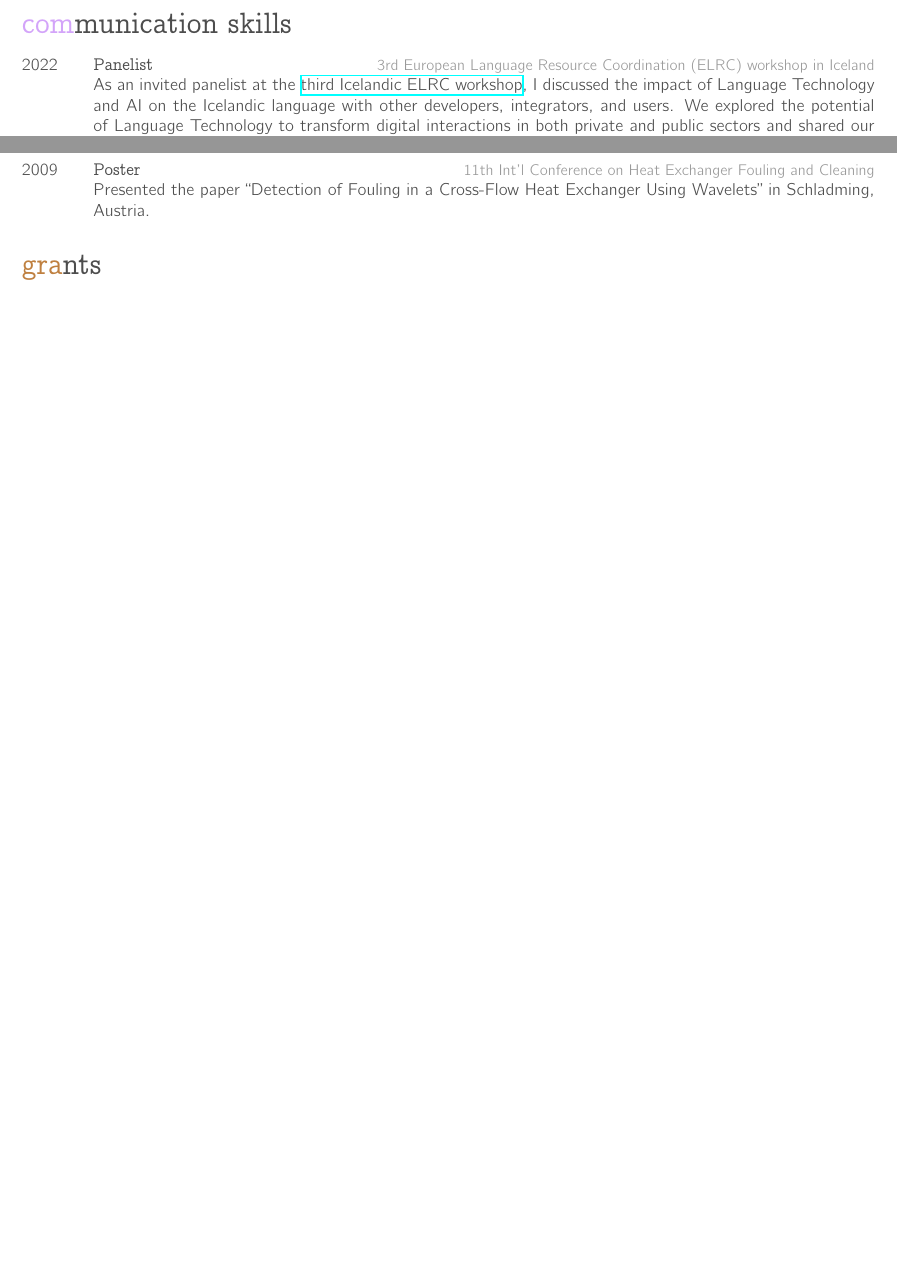
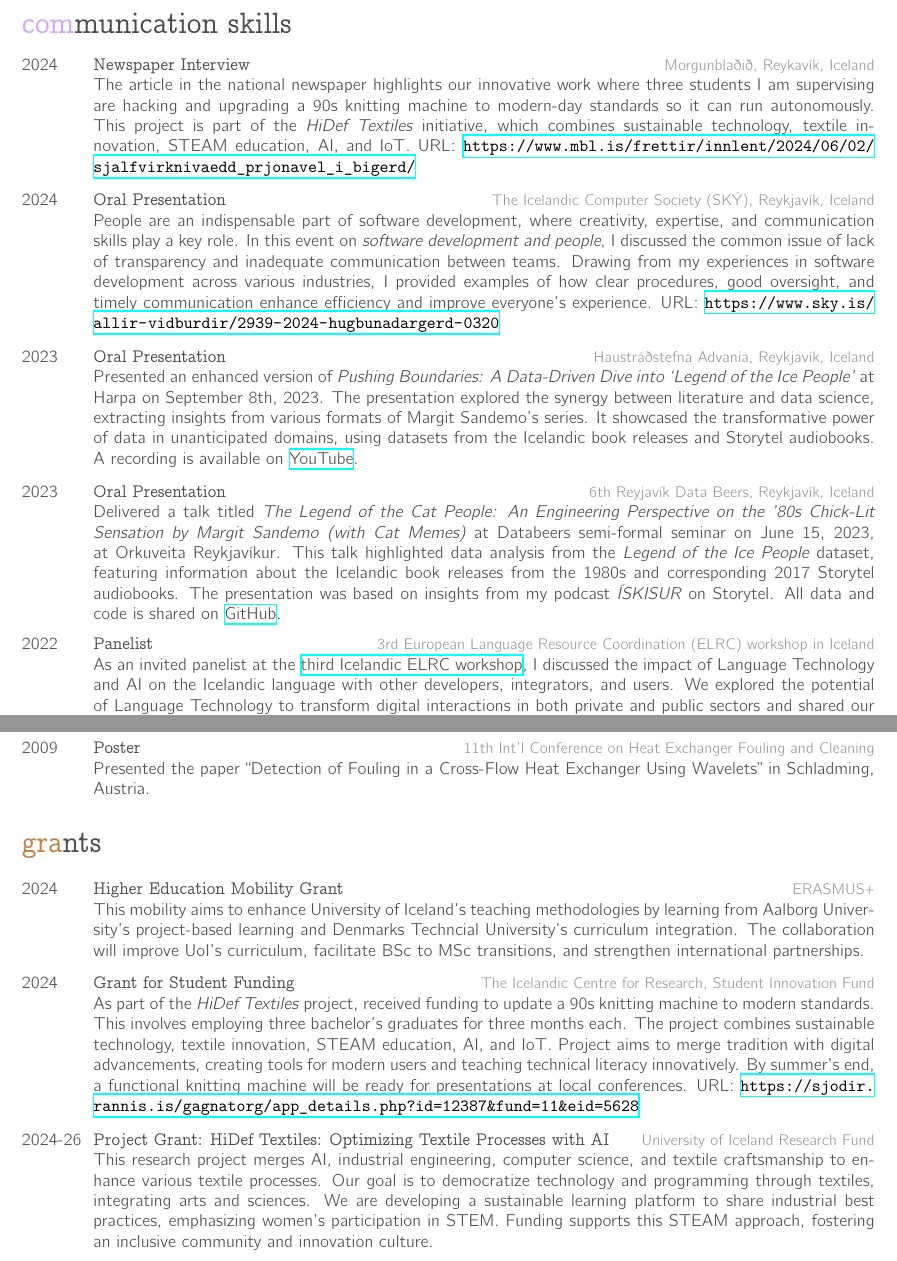
Before and after one commit to tungufoss/cv, a LaTeX CV (resume/cv.tex, which reads resume/cv_communication_skills.tex, resume/cv_grants.tex): two parts of pages 4 and 5 of 8 before the commit and two parts of pages 4 and 5 of 9 after it, joined at a grey line, cut so that both start at the same text, the shorter picture padded with empty space. Compiled offline with XeLaTeX; a missing font is replaced by an installed copy or a similar font.

Commit message:
Added mobility grants, Ice People talks and HiDef Textiles initiative

```diff
--- a/resume/cv_communication_skills.tex
+++ b/resume/cv_communication_skills.tex
@@ -1,12 +1,46 @@
 \section{communication skills}
 \begin{entrylist}
+\entry{2024}{Newspaper Interview}{Morgunblaðið, Reykavík, Iceland}{
+The article in the national newspaper highlights our innovative work where three students I am
+supervising are hacking and upgrading a 90s knitting machine to modern-day standards so it can
+run autonomously. This project is part of the \emph{HiDef Textiles} initiative, which combines
+sustainable technology, textile innovation, STEAM education, AI, and IoT.
+URL: \url{https://www.mbl.is/frettir/innlent/2024/06/02/sjalfvirknivaedd_prjonavel_i_bigerd/}
+}
+\entry{2024}{Oral Presentation}{The Icelandic Computer Society (SKÝ), Reykjavík, Iceland}
+{People are an indispensable part of software development, where creativity, expertise, and
+communication skills play a key role. In this event on \emph{software development and people}, I
+discussed the common issue of lack of transparency and inadequate communication between teams.
+Drawing from my experiences in software development across various industries, I provided
+examples of how clear procedures, good oversight, and timely communication enhance efficiency and
+improve everyone's experience.
+URL: \url{https://www.sky.is/allir-vidburdir/2939-2024-hugbunadargerd-0320}}
+\entry{2023}{Oral Presentation}{Haustráðstefna Advania, Reykjavík, Iceland}
+{Presented an enhanced version of \emph{Pushing Boundaries: A Data-Driven Dive into
+`Legend of the Ice People'} at Harpa on September 8th, 2023.
+The presentation explored the synergy between literature and data science, extracting insights
+from various formats of Margit Sandemo's series. It showcased the transformative power of data in
+unanticipated domains, using datasets from the Icelandic book releases and Storytel audiobooks.
+A recording is available on \href{https://www.youtube.com/watch?v=vyHsq-1FUHY}{YouTube}.}
+\entry{2023}{Oral Presentation}{6th Reyjavík Data Beers, Reykjavík, Iceland}
+{Delivered a talk titled \emph{The Legend of the Cat People: An Engineering Perspective on the
+'80s Chick-Lit Sensation by Margit Sandemo (with Cat Memes)} at Databeers semi-formal seminar on
+June 15, 2023, at Orkuveita Reykjavíkur. This talk highlighted data analysis from the
+\emph{Legend of the Ice People} dataset, featuring information about the Icelandic book releases
+from the 1980s and corresponding 2017 Storytel audiobooks. The presentation was based on insights
+from my podcast \emph{ÍSKISUR} on Storytel.
+All data and code is shared on \href{https://github.com/tungufoss/iskisur-rek-data-beers}{GitHub}.}
 \entry{2022}{Panelist}{3rd European Language Resource Coordination (ELRC) workshop in Iceland}{
 As an invited panelist at the \href{https://lr-coordination.eu/iceland3rd}{third Icelandic ELRC workshop}, I discussed the impact of Language Technology and AI on the Icelandic language with other developers, integrators, and users. We explored the potential of Language Technology to transform digital interactions in both private and public sectors and shared our experiences and perspectives on its current status and future prospects. The discussion was engaging and provided valuable insights into the role of Language Technology in shaping our multilingual future.}
 %----------------------------------
 \entry{2017-20}{Podcast Host, \href{https://www.storytel.com/is/is/series/28703-Iskisur}{ÍSKISUR}}{Alvarpið \& Storytel}{
 I, along with two of my friends, co-hosted an Icelandic podcast where we read all 47 books in The Legend of the Ice People series by Margit Sandemo. Additionally, I curated a segment on Internet cats at the end of each episode. The podcast was originally published by Alvarpið from 2017-18, but was later moved to Storytel Iceland in March 2019.}
 %----------------------------------
-\entry{2016-17}{Recurring Podcast Guest, \href{https://taeknivarpid.is/}{Tæknivarpið}}{Hlaðvarp Kjarnans}{As a frequent guest on Tæknivarpið, an Icelandic podcast dedicated to the newest technology and devices, I had the chance to discuss various topics including the latest iPhones, Star Wars, and gender representation in IT. Through the podcast, I had the opportunity to share my insights and engage in stimulating conversations about the impact of technology on society.
+\entry{2016-17}{Recurring Podcast Guest, \href{https://taeknivarpid.is/}{Tæknivarpið}}{Hlaðvarp
+Kjarnans}{As a frequent guest on Tæknivarpið, an Icelandic podcast dedicated to the newest
+technology and devices, I had the chance to discuss various topics including the latest iPhones,
+	Star Wars, and gender representation in IT. Through the podcast, I had the opportunity to
+	share my insights and engage in stimulating conversations about the impact of technology on society.
 }
 %------------------------------------------------
 \entry
@@ -16,6 +50,8 @@ I, along with two of my friends, co-hosted an Icelandic podcast where we read al
 {Presented my Ph.D. thesis \citetitle{phd-thesis}.
 Opponents: Prof. Edmund Burke and Prof. Kate Smith-Miles.}
 %------------------------------------------------
+\end{entrylist}
+\begin{entrylist}
 \entry{2016}{Founding Workshop}{Samtök kvenna í vísindum (SKVÍS)}{ % Feb 2016
 	I was fortunate enough to be a part of the founding workshop of SKVÍS, the Association of Women in Science.
 	The workshop united women from various scientific fields to work towards specific goals aimed at promoting gender equality in science.
--- a/resume/cv_grants.tex
+++ b/resume/cv_grants.tex
@@ -1,4 +1,39 @@
 \section{grants}
+\begin{entrylist}
+\entry
+{2024}
+{Higher Education Mobility Grant}
+{ERASMUS+}
+{This mobility aims to enhance University of Iceland's teaching methodologies by learning
+from Aalborg University's project-based learning and Denmarks Techncial University's curriculum
+integration. The collaboration will improve UoI's curriculum, facilitate BSc to MSc transitions,
+and strengthen international partnerships.}
+\entry
+{2024}
+{Grant for Student Funding}
+{The Icelandic Centre for Research, Student Innovation Fund}
+{
+As part of the \emph{HiDef Textiles} project, received funding to update a 90s knitting machine to
+modern standards. This involves employing three bachelor's graduates for three months each. The
+project combines sustainable technology, textile innovation, STEAM education, AI, and IoT.
+Project aims to merge tradition with digital advancements, creating tools for modern users and
+teaching technical literacy innovatively. By summer's end, a functional knitting machine will be
+ready for presentations at local conferences.
+URL: \url{https://sjodir.rannis.is/gagnatorg/app_details.php?id=12387&fund=11&eid=5628}
+}
+%------------------------------------------------
+\entry
+{2024-26}
+{Project Grant: HiDef Textiles: Optimizing Textile Processes with AI}
+{University of Iceland Research Fund}
+{This research project merges AI, industrial engineering, computer science, and textile
+craftsmanship to enhance various textile processes. Our goal is to democratize technology and
+programming through textiles, integrating arts and sciences. We are developing a sustainable
+learning platform to share industrial best practices, emphasizing women's participation in STEM.
+Funding supports this STEAM approach, fostering an inclusive community and innovation culture.
+}
+%------------------------------------------------
+\end{entrylist}
 \begin{entrylist}
 \entry
 {2012}
@@ -9,3 +46,5 @@
+grant to implement the new method. Work done as part of the course \textit{Reflective practice
+and professional development} during my graduate diploma in Teaching Studies in Higher Education.
 URL: \url{https://www.hi.is/sites/default/files/ame18/HaskolaradsfundirPDF/kennslumsjodur_2012_uthlutunarlisti.pdf}
 }
 %------------------------------------------------
@@ -17,7 +56,7 @@ URL: \url{https://www.hi.is/sites/default/files/ame18/HaskolaradsfundirPDF/kenns
 %------------------------------------------------
 \entry
 {2010}
-{Mobility grant}
+{Higher Education Mobility Grant}
 {Fundusz Stypendialny i Szkoleniowy (FSS)}
 % (e. Scholarship and training fund between Iceland, Liechtenstein, Norway and Poland)}
 {Mobility grant for students and university staff to visit Silisian University, Gliwice, Poland.}
```
Also changed, not shown: resume/cv.pdf, resume/cv_grants.tex (8 more changed lines).
